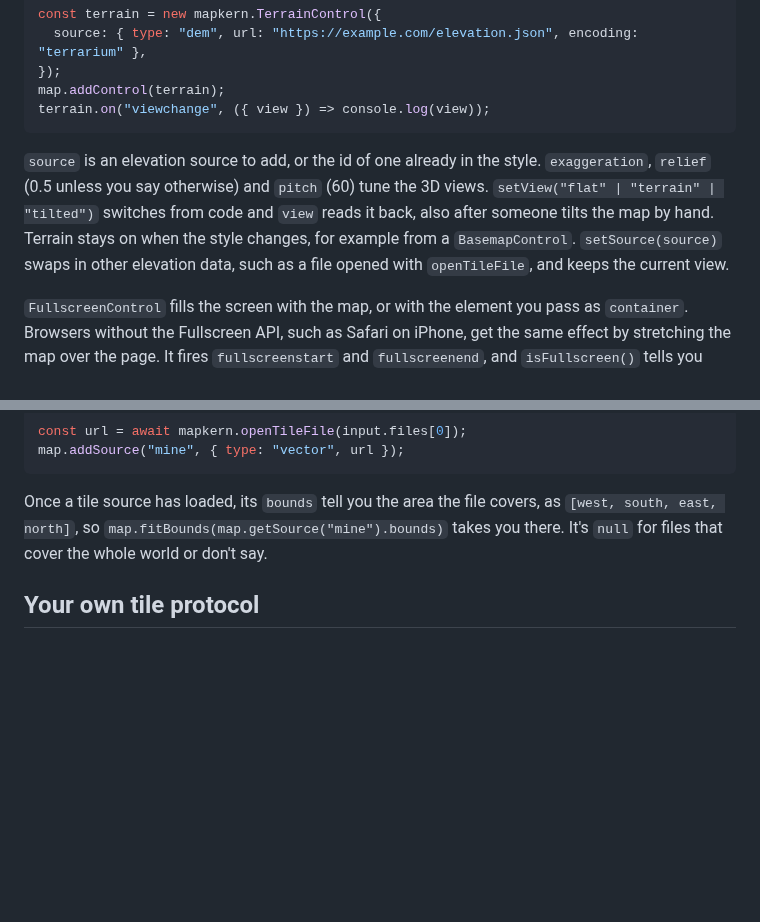
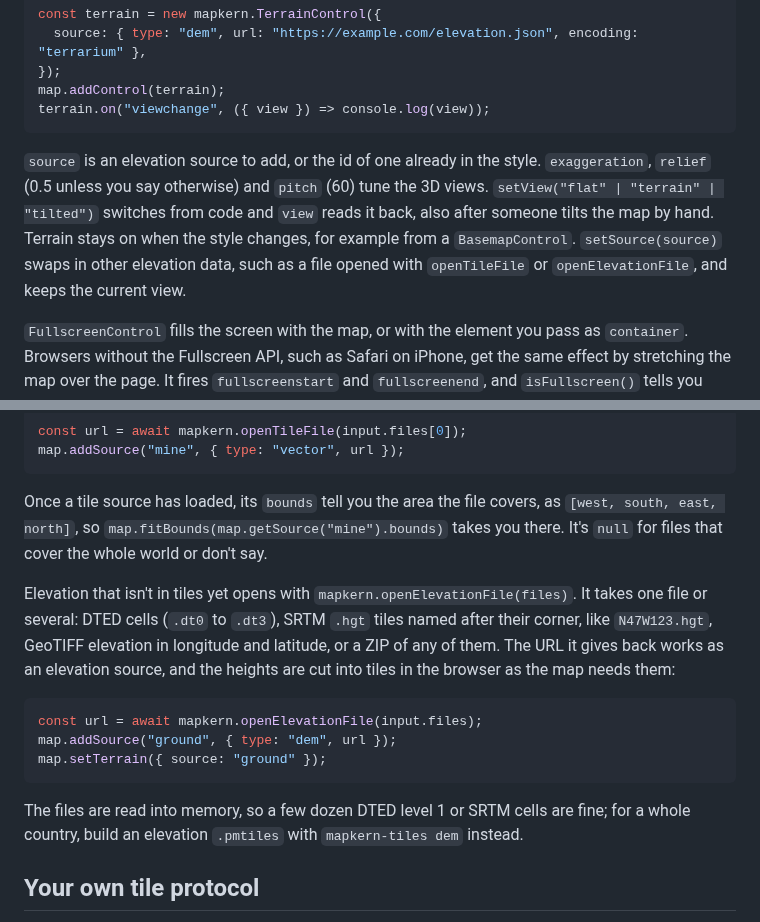
Before and after one commit to grangedevgroup-code/mapkern-gl-js, a Markdown page: docs/api.md, 2 parts joined by grey strips. GitHub-like rendering; blank space fills up the shorter version.

````diff
--- a/docs/api.md
+++ b/docs/api.md
@@ -334,7 +334,7 @@ map.addControl(terrain);
 terrain.on("viewchange", ({ view }) => console.log(view));
 ```
 
-`source` is an elevation source to add, or the id of one already in the style. `exaggeration`, `relief` (0.5 unless you say otherwise) and `pitch` (60) tune the 3D views. `setView("flat" | "terrain" | "tilted")` switches from code and `view` reads it back, also after someone tilts the map by hand. Terrain stays on when the style changes, for example from a `BasemapControl`. `setSource(source)` swaps in other elevation data, such as a file opened with `openTileFile`, and keeps the current view.
+`source` is an elevation source to add, or the id of one already in the style. `exaggeration`, `relief` (0.5 unless you say otherwise) and `pitch` (60) tune the 3D views. `setView("flat" | "terrain" | "tilted")` switches from code and `view` reads it back, also after someone tilts the map by hand. Terrain stays on when the style changes, for example from a `BasemapControl`. `setSource(source)` swaps in other elevation data, such as a file opened with `openTileFile` or `openElevationFile`, and keeps the current view.
 
 `FullscreenControl` fills the screen with the map, or with the element you pass as `container`. Browsers without the Fullscreen API, such as Safari on iPhone, get the same effect by stretching the map over the page. It fires `fullscreenstart` and `fullscreenend`, and `isFullscreen()` tells you which state it's in.
 
@@ -426,6 +426,16 @@ map.addSource("mine", { type: "vector", url });
 
 Once a tile source has loaded, its `bounds` tell you the area the file covers, as `[west, south, east, north]`, so `map.fitBounds(map.getSource("mine").bounds)` takes you there. It's `null` for files that cover the whole world or don't say.
 
+Elevation that isn't in tiles yet opens with `mapkern.openElevationFile(files)`. It takes one file or several: DTED cells (`.dt0` to `.dt3`), SRTM `.hgt` tiles named after their corner, like `N47W123.hgt`, GeoTIFF elevation in longitude and latitude, or a ZIP of any of them. The URL it gives back works as an elevation source, and the heights are cut into tiles in the browser as the map needs them:
+
+```js
+const url = await mapkern.openElevationFile(input.files);
+map.addSource("ground", { type: "dem", url });
+map.setTerrain({ source: "ground" });
+```
+
+The files are read into memory, so a few dozen DTED level 1 or SRTM cells are fine; for a whole country, build an elevation `.pmtiles` with `mapkern-tiles dem` instead.
+
 ## Your own tile protocol
 
 `addProtocol` lets you answer requests for a made-up URL scheme yourself, for example to serve tiles from IndexedDB or from a file someone picked:
````
